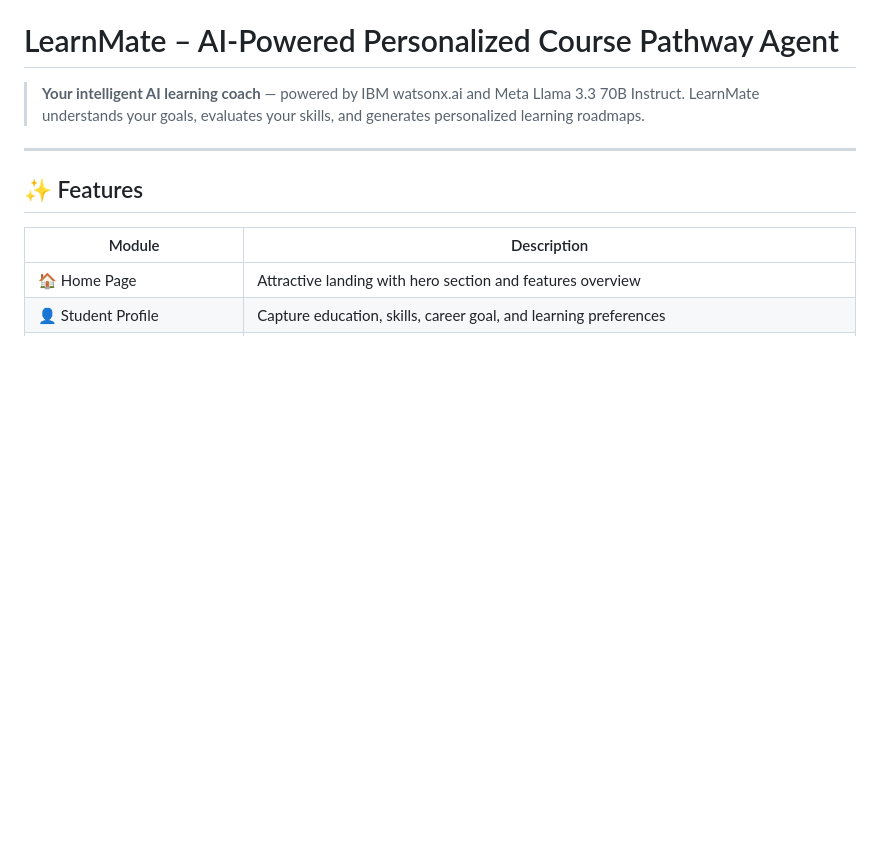
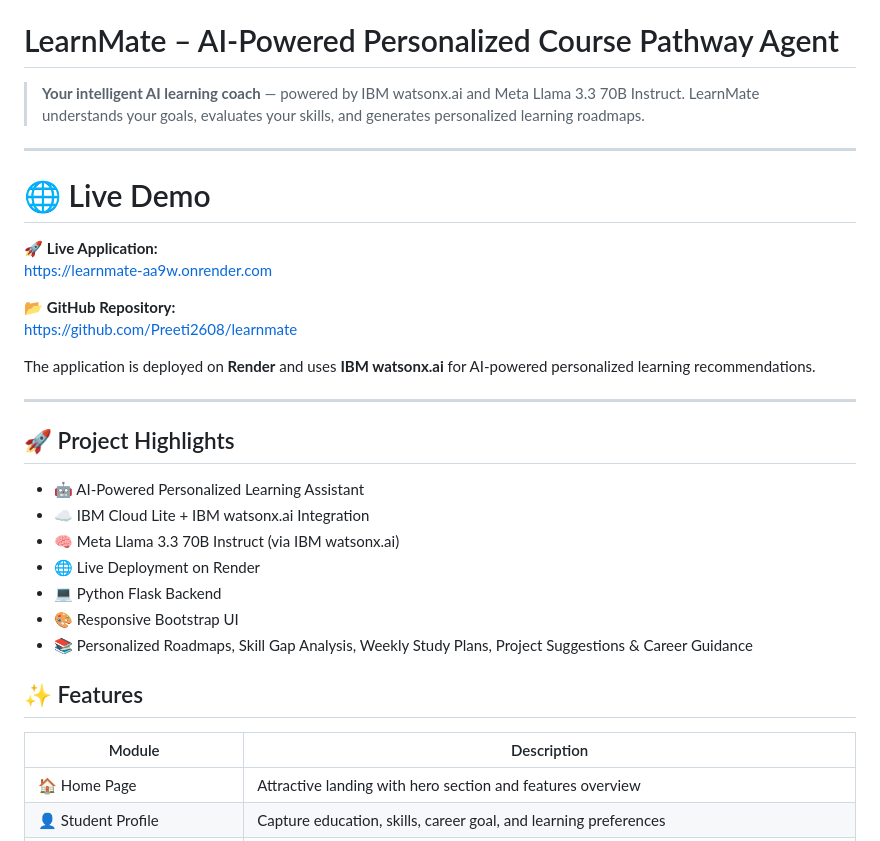
Before and after one commit to Preeti2608/learnmate, a Markdown page: README.md, the part around the change. Rendered like a GitHub page; blank space fills up the shorter version.

```diff
--- a/README.md
+++ b/README.md
@@ -4,6 +4,29 @@
 > LearnMate understands your goals, evaluates your skills, and generates personalized learning roadmaps.
 
 ---
+
+# 🌐 Live Demo
+
+🚀 **Live Application:**
+https://learnmate-aa9w.onrender.com
+
+📂 **GitHub Repository:**
+https://github.com/Preeti2608/learnmate
+
+The application is deployed on **Render** and uses **IBM watsonx.ai** for AI-powered personalized learning recommendations.
+
+---
+
+## 🚀 Project Highlights
+
+- 🤖 AI-Powered Personalized Learning Assistant
+- ☁️ IBM Cloud Lite + IBM watsonx.ai Integration
+- 🧠 Meta Llama 3.3 70B Instruct (via IBM watsonx.ai)
+- 🌐 Live Deployment on Render
+- 💻 Python Flask Backend
+- 🎨 Responsive Bootstrap UI
+- 📚 Personalized Roadmaps, Skill Gap Analysis, Weekly Study Plans, Project Suggestions & Career Guidance
+
 
 ## ✨ Features
 
```
